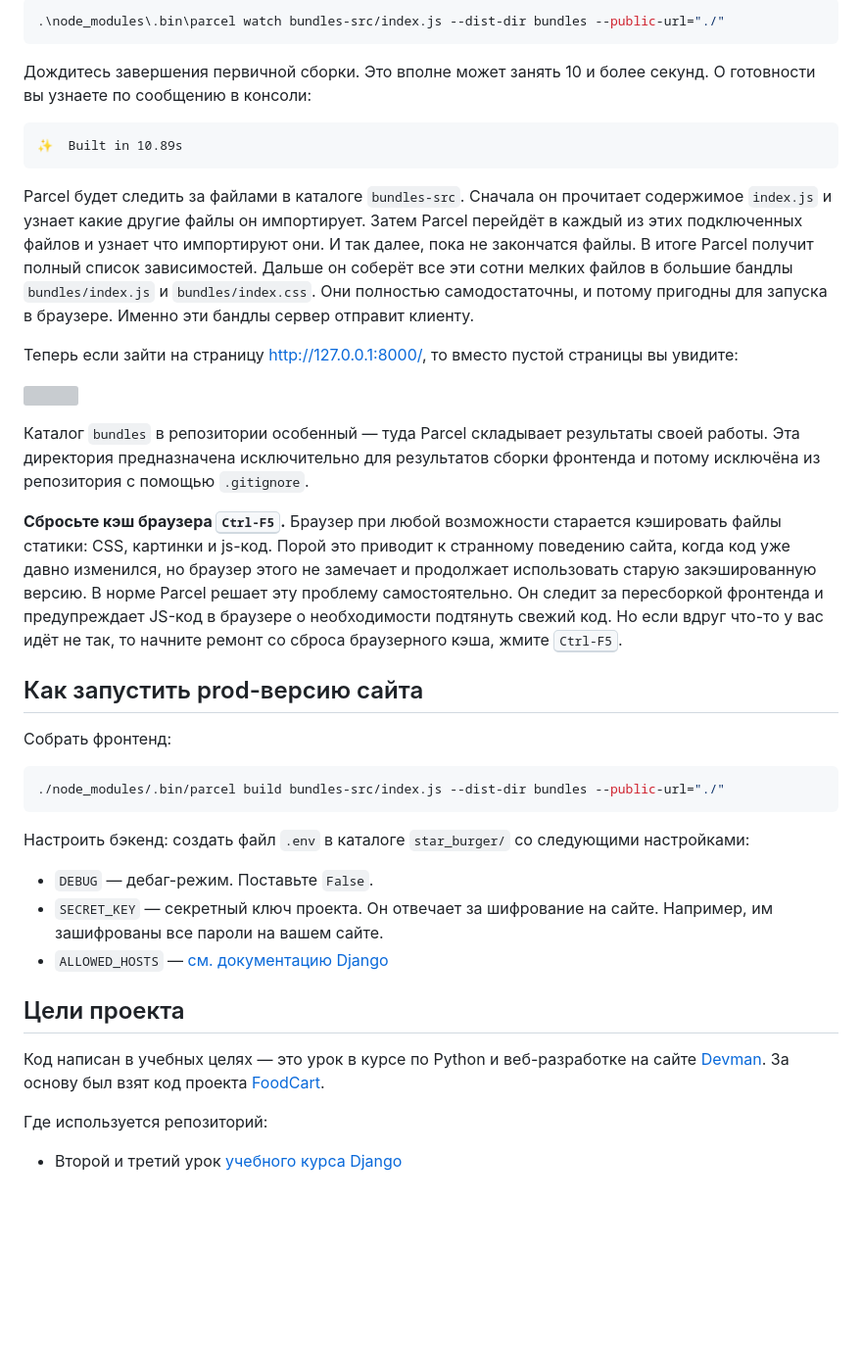
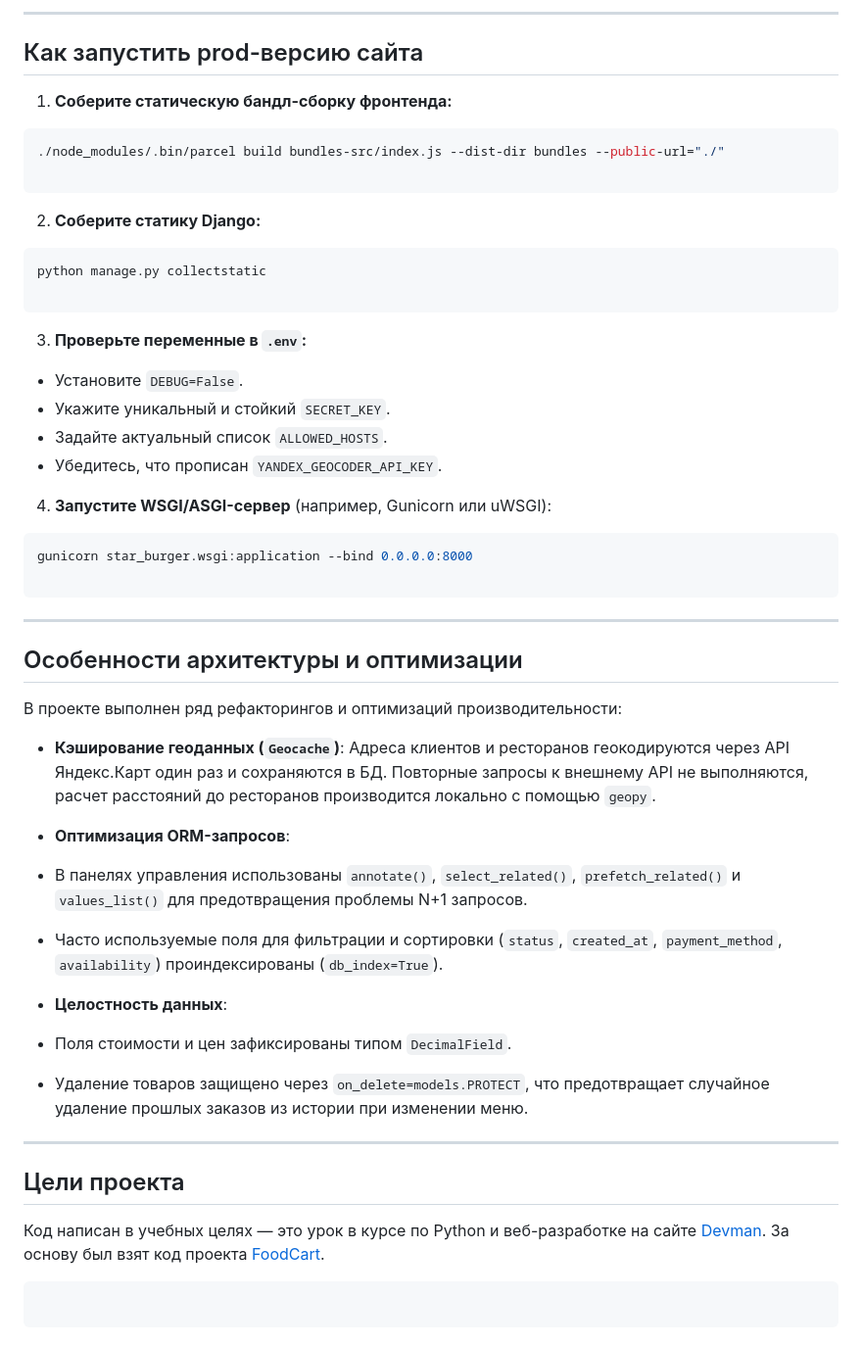
Before and after one commit to Denischerov2312/STAR_BURGET_2, a Markdown page: README.md, the part around one of its changes. Shown at 98% size. Drawn GitHub-style; blank space fills up the shorter version; grey boxes are pictures that could not be loaded.

````diff
--- a/README.md
+++ b/README.md
@@ -115,38 +128,56 @@ npm ci --dev
 
-```sh
-.\node_modules\.bin\parcel watch bundles-src/index.js --dist-dir bundles --public-url="./"
-```
-
-Дождитесь завершения первичной сборки. Это вполне может занять 10 и более секунд. О готовности вы узнаете по сообщению в консоли:
-
-```
-✨  Built in 10.89s
-```
-
-Parcel будет следить за файлами в каталоге `bundles-src`. Сначала он прочитает содержимое `index.js` и узнает какие другие файлы он импортирует. Затем Parcel перейдёт в каждый из этих подключенных файлов и узнает что импортируют они. И так далее, пока не закончатся файлы. В итоге Parcel получит полный список зависимостей. Дальше он соберёт все эти сотни мелких файлов в большие бандлы `bundles/index.js` и `bundles/index.css`. Они полностью самодостаточны, и потому пригодны для запуска в браузере. Именно эти бандлы сервер отправит клиенту.
-
-Теперь если зайти на страницу  [http://127.0.0.1:8000/](http://127.0.0.1:8000/), то вместо пустой страницы вы увидите:
-
-![](https://dvmn.org/filer/canonical/1594651900/687/)
-
-Каталог `bundles` в репозитории особенный — туда Parcel складывает результаты своей работы. Эта директория предназначена исключительно для результатов сборки фронтенда и потому исключёна из репозитория с помощью `.gitignore`.
-
-**Сбросьте кэш браузера <kbd>Ctrl-F5</kbd>.** Браузер при любой возможности старается кэшировать файлы статики: CSS, картинки и js-код. Порой это приводит к странному поведению сайта, когда код уже давно изменился, но браузер этого не замечает и продолжает использовать старую закэшированную версию. В норме Parcel решает эту проблему самостоятельно. Он следит за пересборкой фронтенда и предупреждает JS-код в браузере о необходимости подтянуть свежий код. Но если вдруг что-то у вас идёт не так, то начните ремонт со сброса браузерного кэша, жмите <kbd>Ctrl-F5</kbd>.
-
+---
 
 ## Как запустить prod-версию сайта
 
-Собрать фронтенд:
-
+1. **Соберите статическую бандл-сборку фронтенда:**
 ```sh
 ./node_modules/.bin/parcel build bundles-src/index.js --dist-dir bundles --public-url="./"
+
 ```
 
-Настроить бэкенд: создать файл `.env` в каталоге `star_burger/` со следующими настройками:
 
-- `DEBUG` — дебаг-режим. Поставьте `False`.
-- `SECRET_KEY` — секретный ключ проекта. Он отвечает за шифрование на сайте. Например, им зашифрованы все пароли на вашем сайте.
-- `ALLOWED_HOSTS` — [см. документацию Django](https://docs.djangoproject.com/en/5.2/ref/settings/#allowed-hosts)
+2. **Соберите статику Django:**
+```sh
+python manage.py collectstatic
+
+```
+
+
+3. **Проверьте переменные в `.env`:**
+* Установите `DEBUG=False`.
+* Укажите уникальный и стойкий `SECRET_KEY`.
+* Задайте актуальный список `ALLOWED_HOSTS`.
+* Убедитесь, что прописан `YANDEX_GEOCODER_API_KEY`.
+
+
+4. **Запустите WSGI/ASGI-сервер** (например, Gunicorn или uWSGI):
+```sh
+gunicorn star_burger.wsgi:application --bind 0.0.0.0:8000
+
+```
+
+
+
+---
+
+## Особенности архитектуры и оптимизации
+
+В проекте выполнен ряд рефакторингов и оптимизаций производительности:
+
+* **Кэширование геоданных (`Geocache`)**: Адреса клиентов и ресторанов геокодируются через API Яндекс.Карт один раз и сохраняются в БД. Повторные запросы к внешнему API не выполняются, расчет расстояний до ресторанов производится локально с помощью `geopy`.
+* **Оптимизация ORM-запросов**:
+* В панелях управления использованы `annotate()`, `select_related()`, `prefetch_related()` и `values_list()` для предотвращения проблемы N+1 запросов.
+* Часто используемые поля для фильтрации и сортировки (`status`, `created_at`, `payment_method`, `availability`) проиндексированы (`db_index=True`).
+
+
+* **Целостность данных**:
+* Поля стоимости и цен зафиксированы типом `DecimalField`.
+* Удаление товаров защищено через `on_delete=models.PROTECT`, что предотвращает случайное удаление прошлых заказов из истории при изменении меню.
+
+
+
+---
 
 ## Цели проекта
 
@@ -154,4 +185,4 @@ Parcel будет следить за файлами в каталоге `bundle
 
-Где используется репозиторий:
+```
 
-- Второй и третий урок [учебного курса Django](https://dvmn.org/modules/django/)
+```
````
Also changed, not shown: other parts of README.md (+68 -55 lines).
